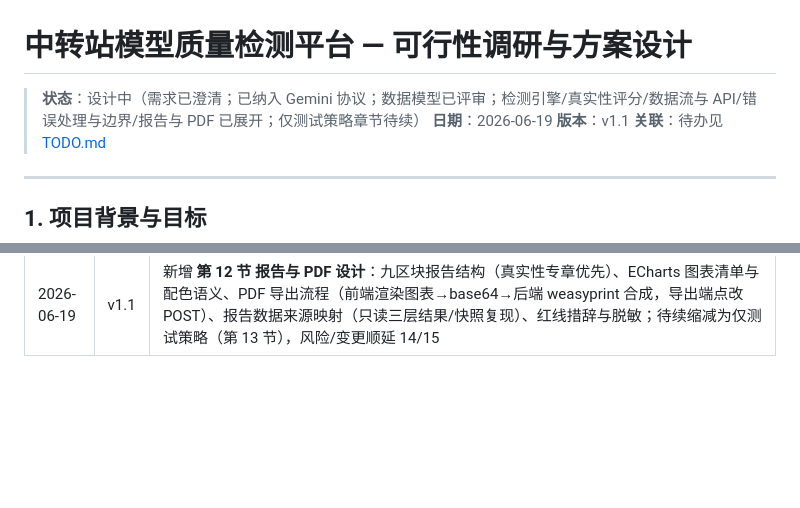
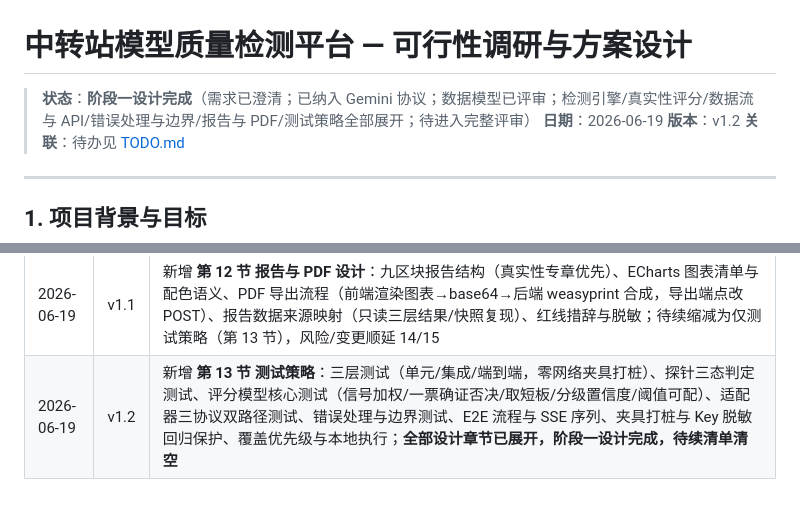
Before and after one commit to wheesys/ai-api-check, a Markdown page: doc/可行性调研与方案设计.md, 2 parts joined by grey strips. Drawn GitHub-style; blank space fills up the shorter version.

Commit message:
docs(design): 补充测试策略并完成阶段一设计
- 新增第 13 节测试策略（三层测试 + 评分模型核心测试 + 适配器双路径 + 零网络夹具/Key 脱敏回归）
- 清空待续清单，阶段一全部设计章节展开完毕
- 同步 TODO 与变更记录（v1.1→v1.2）

```diff
--- a/doc/可行性调研与方案设计.md
+++ b/doc/可行性调研与方案设计.md
@@ -1,8 +1,8 @@
 # 中转站模型质量检测平台 — 可行性调研与方案设计
 
-> **状态**：设计中（需求已澄清；已纳入 Gemini 协议；数据模型已评审；检测引擎/真实性评分/数据流与 API/错误处理与边界/报告与 PDF 已展开；仅测试策略章节待续）
+> **状态**：**阶段一设计完成**（需求已澄清；已纳入 Gemini 协议；数据模型已评审；检测引擎/真实性评分/数据流与 API/错误处理与边界/报告与 PDF/测试策略全部展开；待进入完整评审）
 > **日期**：2026-06-19
-> **版本**：v1.1
+> **版本**：v1.2
 > **关联**：待办见 [TODO.md](./TODO.md)
 
 ---
@@ -666,3 +717,4 @@ ProbeError
 | 2026-06-19 | v0.9 | 新增 **第 10 节 核心数据流与 API 设计**：端到端检测流程、REST 接口契约（中转站/模型/任务/结果报告）、SSE 进度事件契约、请求/响应示例（脱敏）、安全约束（api_key 永不外发/不自动登录/预算护栏）；待续顺延第 11 节，风险/变更顺延 12/13 |
 | 2026-06-19 | v1.0 | 新增 **第 11 节 错误处理与边界设计**：九类统一错误分类（可重试/致命短路矩阵）、ProbeError 脱敏模型、指数退避重试、探针级失败隔离、边界条件表（usage 缺失/流式断连/截断区分/能力不支持/Vertex 配置缺失等）、双层超时与取消语义、错误对评分与报告的差异处置（检测完整性区块）；待续缩减为第 12 节，风险/变更顺延 13/14 |
 | 2026-06-19 | v1.1 | 新增 **第 12 节 报告与 PDF 设计**：九区块报告结构（真实性专章优先）、ECharts 图表清单与配色语义、PDF 导出流程（前端渲染图表→base64→后端 weasyprint 合成，导出端点改 POST）、报告数据来源映射（只读三层结果/快照复现）、红线措辞与脱敏；待续缩减为仅测试策略（第 13 节），风险/变更顺延 14/15 |
+| 2026-06-19 | v1.2 | 新增 **第 13 节 测试策略**：三层测试（单元/集成/端到端，零网络夹具打桩）、探针三态判定测试、评分模型核心测试（信号加权/一票确证否决/取短板/分级置信度/阈值可配）、适配器三协议双路径测试、错误处理与边界测试、E2E 流程与 SSE 序列、夹具打桩与 Key 脱敏回归保护、覆盖优先级与本地执行；**全部设计章节已展开，阶段一设计完成，待续清单清空** |
```
Also changed, not shown: other parts of doc/可行性调研与方案设计.md (+54 -3 lines), doc/TODO.md (+1 -1 lines).
